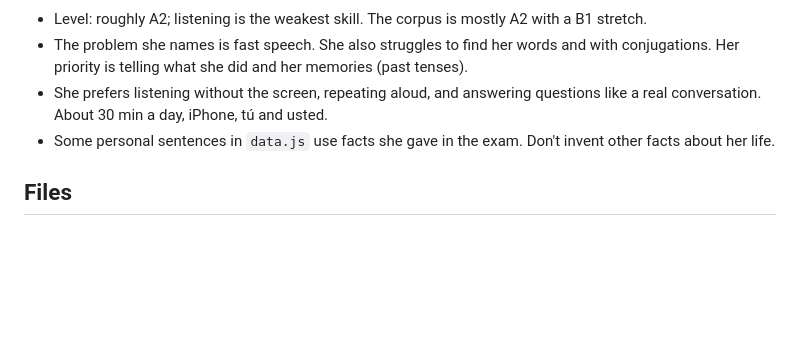
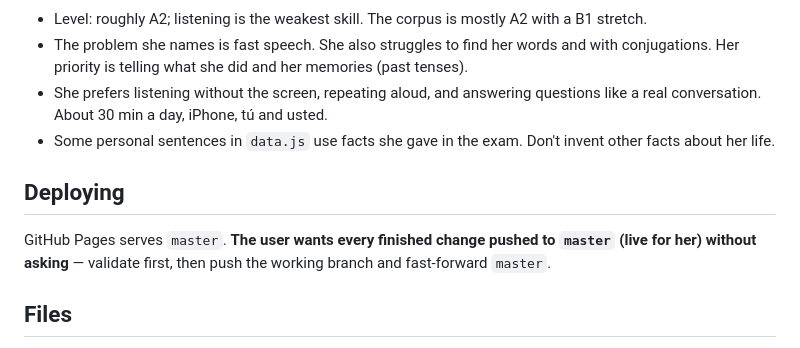
Before and after one commit to barnoy99/Espanol-Cotidiano, a Markdown page: CLAUDE.md, the part around the change. GitHub-like rendering; blank space fills up the shorter version.

Commit message:
CLAUDE.md: deploy every finished change to master
Co-Authored-By: Claude Opus 5.5 <noreply@anthropic.com>
Claude-Session: https://claude.ai/code/session_01VHmwSQnxKL6rgiMyH3Yy5u

```diff
--- a/CLAUDE.md
+++ b/CLAUDE.md
@@ -23,6 +23,11 @@ details here.** Read them from Firebase when needed (see Exam results).
   questions like a real conversation. About 30 min a day, iPhone, tú and usted.
 - Some personal sentences in `data.js` use facts she gave in the exam. Don't
   invent other facts about her life.
+
+## Deploying
+GitHub Pages serves `master`. **The user wants every finished change pushed to
+`master` (live for her) without asking** — validate first, then push the working
+branch and fast-forward `master`.
 
 ## Files
 Plain HTML/CSS/JS, no build step. `index.html`, `app.js` (one IIFE), `data.js`
```
